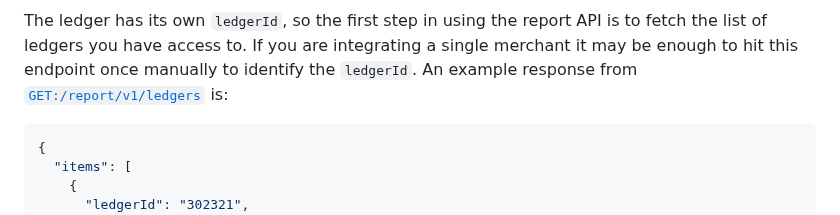
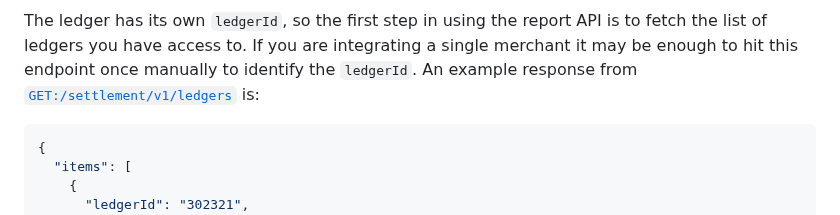
Before and after one commit to vippsas/vipps-report-api, a Markdown page: vipps-report-api-settlement-guide.md, the part around the change. Drawn GitHub-style.

Commit message:
Fix link to /settlement/v1/ledgers

````diff
--- a/vipps-report-api-settlement-guide.md
+++ b/vipps-report-api-settlement-guide.md
@@ -87,7 +87,7 @@ The ledger has its own `ledgerId`, so the first step in using the report API is
 to fetch the list of ledgers you have access to. If you are integrating a single
 merchant it may be enough to hit this endpoint once manually to identify
 the `ledgerId`. An example response from
-[`GET:/report/v1/ledgers`](https://vippsas.github.io/vipps-developer-docs/api/report#/paths/~1v1~1ledgers/get)
+[`GET:/settlement/v1/ledgers`](https://vippsas.github.io/vipps-developer-docs/api/report#/paths/~1settlement~1v1~1ledgers/get)
 is:
 
 ```json
````
